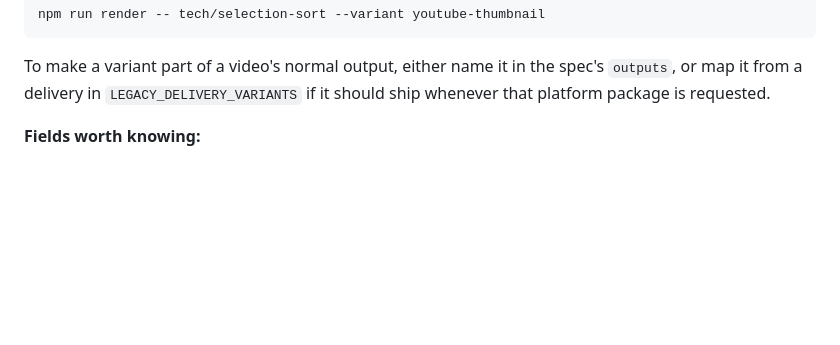
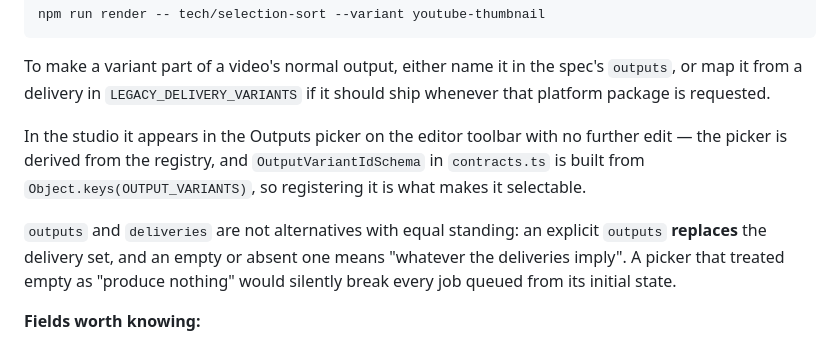
Before and after one commit to YuvarajTana/video-programetically-edtech, a Markdown page: docs/extending.md, the part around the change. Rendered like a GitHub page; blank space fills up the shorter version.

Commit message:
docs: say how a new variant reaches the studio picker
The recipe stopped at the registry entry, which was accurate while nothing
could select a variant anyway. Now that outputs reaches the spec contract it
is worth saying that registering a variant is the whole step, and spelling
out the one rule a caller can get wrong: an empty outputs means the delivery
defaults, not nothing.

Co-Authored-By: Claude Opus 5 <noreply@anthropic.com>
Claude-Session: https://claude.ai/code/session_01H6ZouJnzJyg4FDG34AZ24E

```diff
--- a/docs/extending.md
+++ b/docs/extending.md
@@ -61,6 +61,16 @@ npm run render -- tech/selection-sort --variant youtube-thumbnail
 To make a variant part of a video's normal output, either name it in the spec's
 `outputs`, or map it from a delivery in `LEGACY_DELIVERY_VARIANTS` if it should
 ship whenever that platform package is requested.
+
+In the studio it appears in the Outputs picker on the editor toolbar with no
+further edit — the picker is derived from the registry, and
+`OutputVariantIdSchema` in `contracts.ts` is built from
+`Object.keys(OUTPUT_VARIANTS)`, so registering it is what makes it selectable.
+
+`outputs` and `deliveries` are not alternatives with equal standing: an
+explicit `outputs` **replaces** the delivery set, and an empty or absent one
+means "whatever the deliveries imply". A picker that treated empty as "produce
+nothing" would silently break every job queued from its initial state.
 
 **Fields worth knowing:**
 
```
